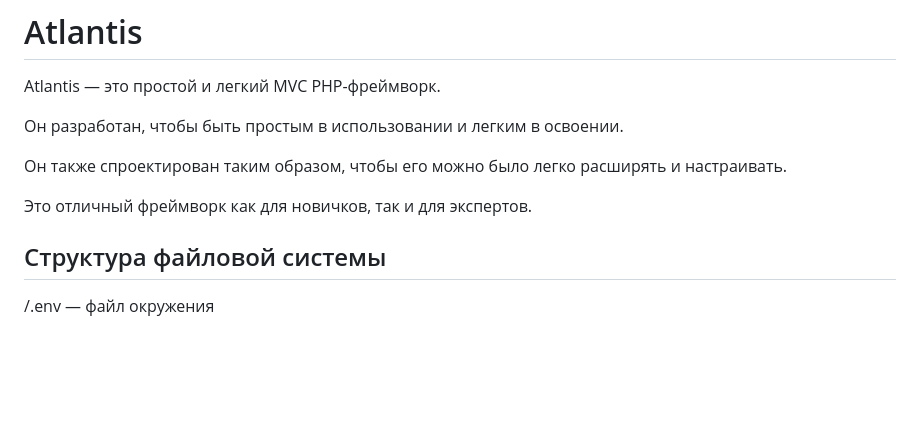
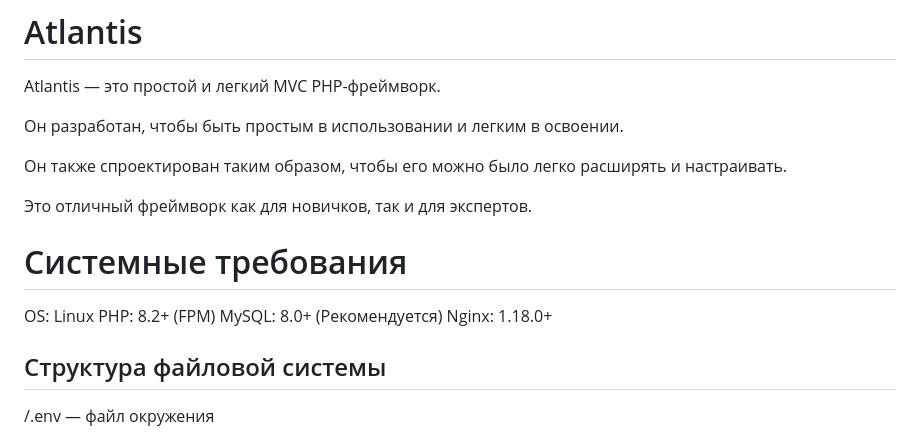
Before and after one commit to tischmann/Atlantis, a Markdown page: README.md, the part around the change. GitHub-like rendering; blank space fills up the shorter version.

Commit message:
Добавлены системные требования

```diff
--- a/README.md
+++ b/README.md
@@ -7,6 +7,13 @@ Atlantis — это простой и легкий MVC PHP-фреймворк.
 Он также спроектирован таким образом, чтобы его можно было легко расширять и настраивать.
 
 Это отличный фреймворк как для новичков, так и для экспертов.
+
+# Системные требования
+
+OS: Linux
+PHP: 8.2+ (FPM)
+MySQL: 8.0+ (Рекомендуется)
+Nginx: 1.18.0+
 
 ## Структура файловой системы
 
```
